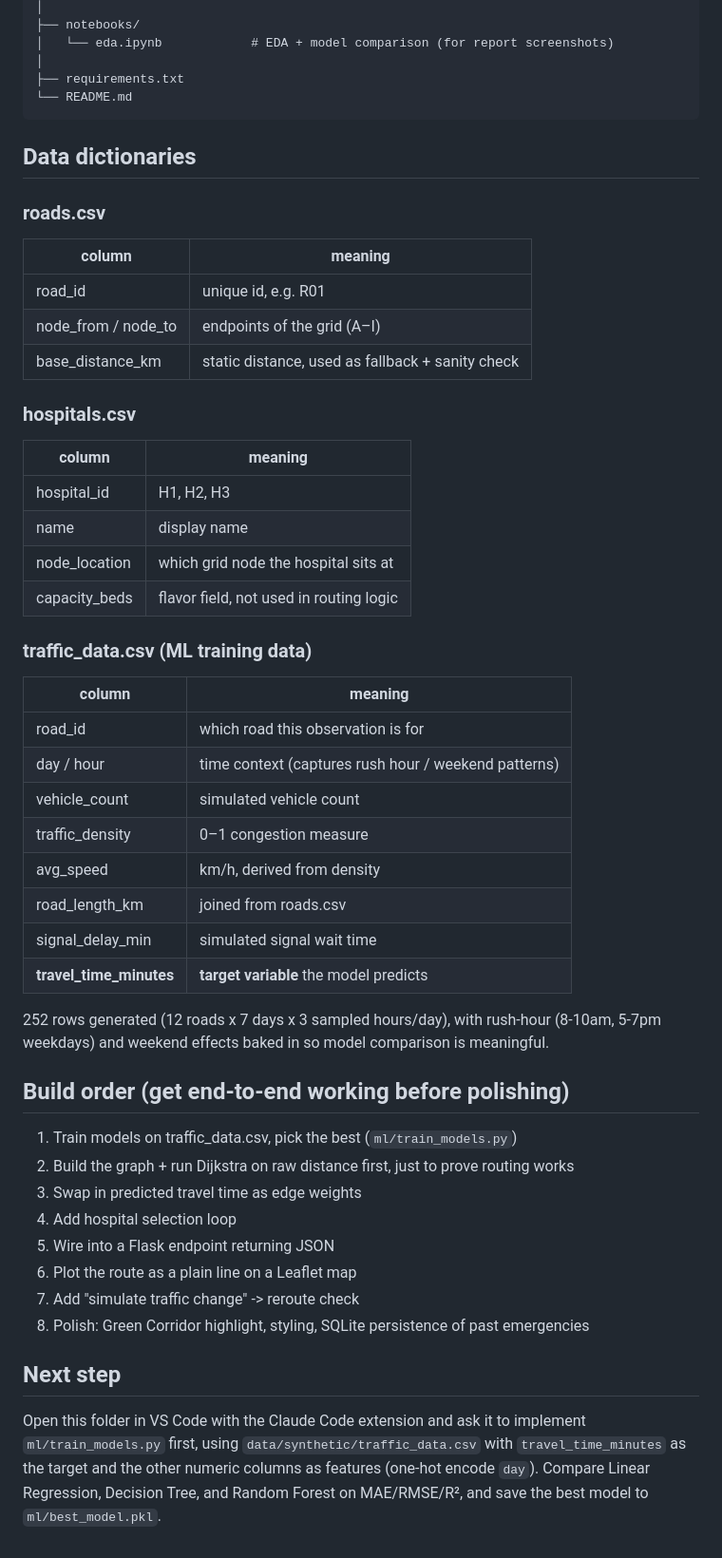
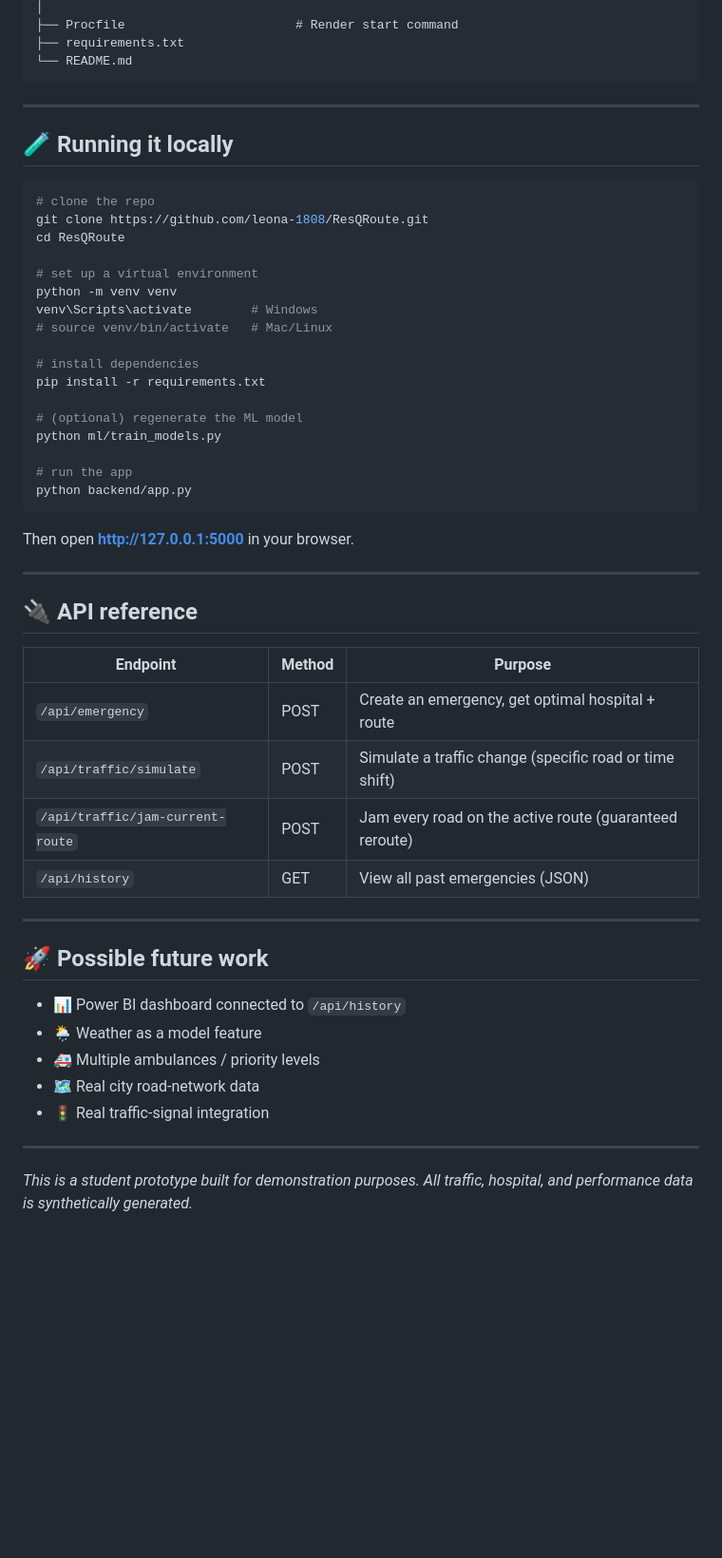
Before and after one commit to leona-1808/ResQRoute, a Markdown page: README.md, the part around one of its changes. Shown at 95% size. Rendered like a GitHub page; blank space fills up the shorter version.

Commit message:
Update README with live demo link and final documentation

````diff
--- a/README.md
+++ b/README.md
@@ -74,60 +122,56 @@ emergency-route-ai/
 │
-├── notebooks/
-│   └── eda.ipynb            # EDA + model comparison (for report screenshots)
-│
+├── Procfile                       # Render start command
 ├── requirements.txt
 └── README.md
 ```
 
-## Data dictionaries
+---
 
-### roads.csv
-| column | meaning |
-|---|---|
-| road_id | unique id, e.g. R01 |
-| node_from / node_to | endpoints of the grid (A–I) |
-| base_distance_km | static distance, used as fallback + sanity check |
+## 🧪 Running it locally
 
-### hospitals.csv
-| column | meaning |
-|---|---|
-| hospital_id | H1, H2, H3 |
-| name | display name |
-| node_location | which grid node the hospital sits at |
-| capacity_beds | flavor field, not used in routing logic |
+```bash
+# clone the repo
+git clone https://github.com/leona-1808/ResQRoute.git
+cd ResQRoute
 
-### traffic_data.csv (ML training data)
-| column | meaning |
-|---|---|
-| road_id | which road this observation is for |
-| day / hour | time context (captures rush hour / weekend patterns) |
-| vehicle_count | simulated vehicle count |
-| traffic_density | 0–1 congestion measure |
-| avg_speed | km/h, derived from density |
-| road_length_km | joined from roads.csv |
-| signal_delay_min | simulated signal wait time |
-| **travel_time_minutes** | **target variable** the model predicts |
+# set up a virtual environment
+python -m venv venv
+venv\Scripts\activate        # Windows
+# source venv/bin/activate   # Mac/Linux
 
-252 rows generated (12 roads x 7 days x 3 sampled hours/day), with rush-hour
-(8-10am, 5-7pm weekdays) and weekend effects baked in so model comparison
-is meaningful.
+# install dependencies
+pip install -r requirements.txt
 
-## Build order (get end-to-end working before polishing)
+# (optional) regenerate the ML model
+python ml/train_models.py
 
-1. Train models on traffic_data.csv, pick the best (`ml/train_models.py`)
-2. Build the graph + run Dijkstra on raw distance first, just to prove routing works
-3. Swap in predicted travel time as edge weights
-4. Add hospital selection loop
-5. Wire into a Flask endpoint returning JSON
-6. Plot the route as a plain line on a Leaflet map
-7. Add "simulate traffic change" -> reroute check
-8. Polish: Green Corridor highlight, styling, SQLite persistence of past emergencies
+# run the app
+python backend/app.py
+```
 
-## Next step
+Then open **http://127.0.0.1:5000** in your browser.
 
-Open this folder in VS Code with the Claude Code extension and ask it to
-implement `ml/train_models.py` first, using `data/synthetic/traffic_data.csv`
-with `travel_time_minutes` as the target and the other numeric columns as
-features (one-hot encode `day`). Compare Linear Regression, Decision Tree,
-and Random Forest on MAE/RMSE/R², and save the best model to
-`ml/best_model.pkl`.
+---
+
+## 🔌 API reference
+
+| Endpoint | Method | Purpose |
+|---|---|---|
+| `/api/emergency` | POST | Create an emergency, get optimal hospital + route |
+| `/api/traffic/simulate` | POST | Simulate a traffic change (specific road or time shift) |
+| `/api/traffic/jam-current-route` | POST | Jam every road on the active route (guaranteed reroute) |
+| `/api/history` | GET | View all past emergencies (JSON) |
+
+---
+
+## 🚀 Possible future work
+
+- 📊 Power BI dashboard connected to `/api/history`
+- 🌦️ Weather as a model feature
+- 🚑 Multiple ambulances / priority levels
+- 🗺️ Real city road-network data
+- 🚦 Real traffic-signal integration
+
+---
+
+*This is a student prototype built for demonstration purposes. All traffic, hospital, and performance data is synthetically generated.*
````
Also changed, not shown: other parts of README.md (+102 -54 lines).
